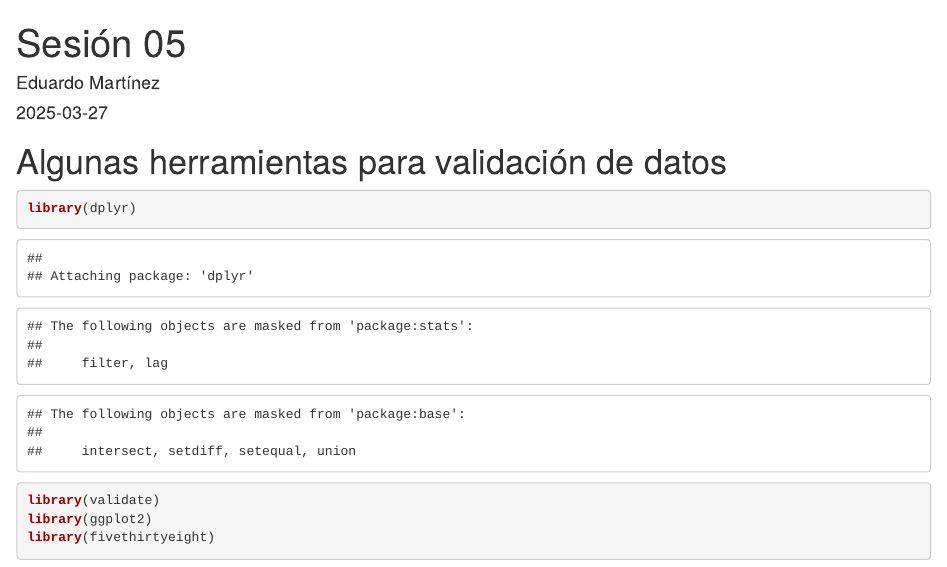
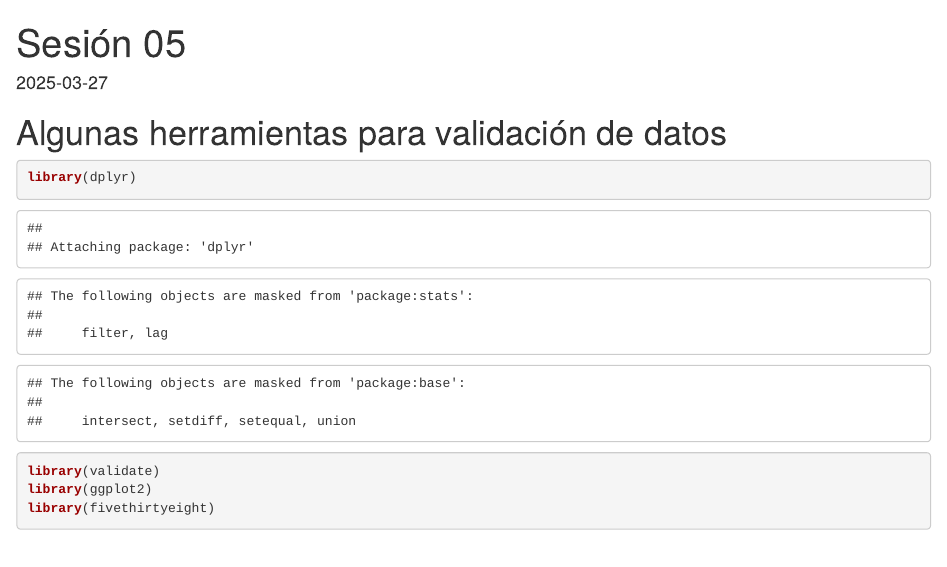
Before and after one commit to Fernando-Alvarado/AnalisisExploratorioDatos, an R Markdown document (sesion05/codigo_sesion05_prev.Rmd): the page in a window 1100 px wide, from its top. Rendered offline with R 4.5, knitr and Pandoc, with nearby package versions; some code elsewhere in the file could not run offline.

Commit message:
Update codigo_sesion05_prev.Rmd

```diff
--- a/sesion05/codigo_sesion05_prev.Rmd
+++ b/sesion05/codigo_sesion05_prev.Rmd
@@ -1,6 +1,5 @@
 ---
 title: "Sesión 05"
-author: "Eduardo Martínez"
 date: "2025-03-27"
 output: html_document
 ---
```
